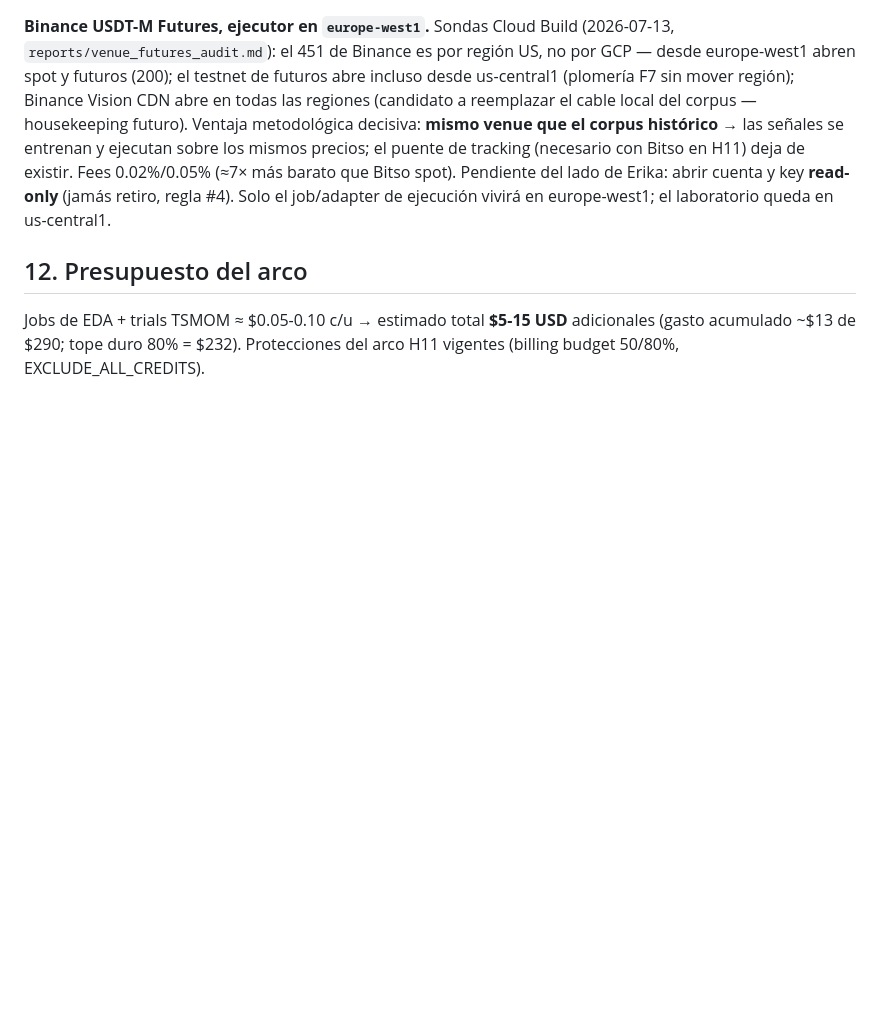
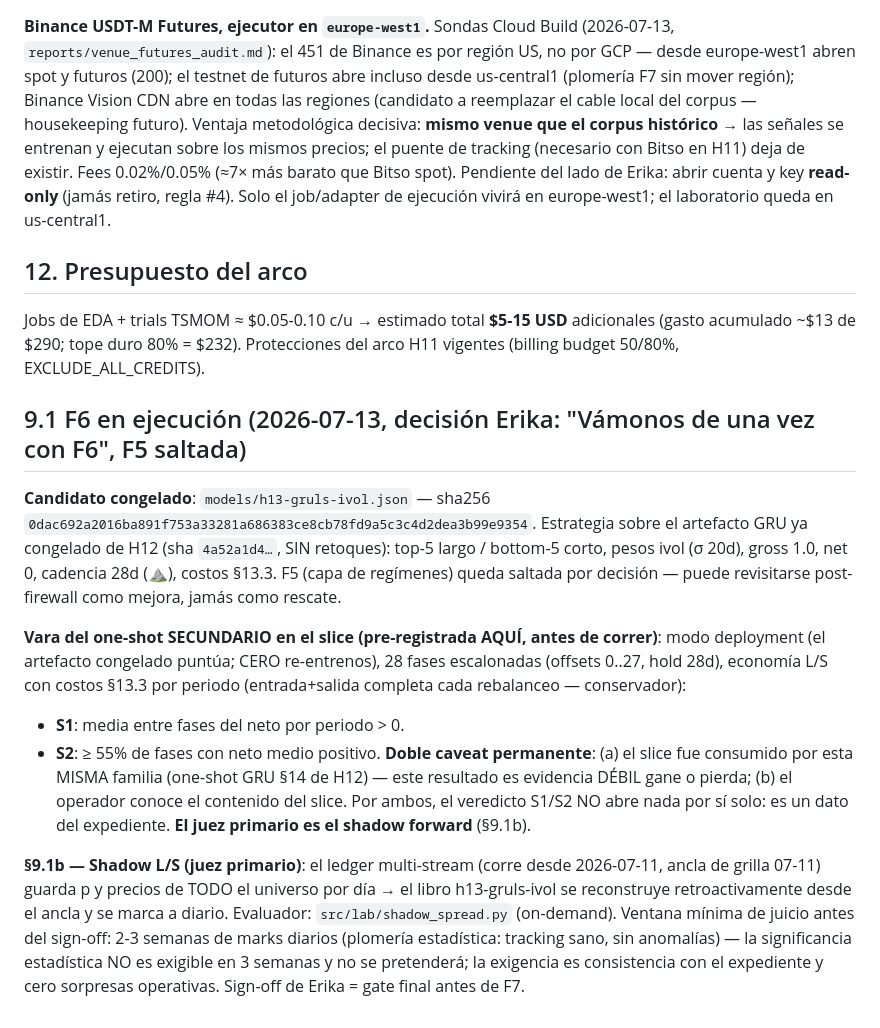
Before and after one commit to tinmarin-do/hermes, a Markdown page: docs/DESIGN_H13_trend_absolute.md, the part around the change. GitHub-like rendering; blank space fills up the shorter version.

Commit message:
docs(h13): §9.1 F6 — spec congelada h13-gruls-ivol (sha 0dac692a) + vara S1/S2 del slice secundario pre-registrada ANTES de correr + shadow L/S como juez primario
Co-Authored-By: Claude Fable 5 <noreply@anthropic.com>
Claude-Session: https://claude.ai/code/session_01Nmb63G8biUKCB4atGvP6ja

```diff
--- a/docs/DESIGN_H13_trend_absolute.md
+++ b/docs/DESIGN_H13_trend_absolute.md
@@ -232,3 +232,32 @@ europe-west1; el laboratorio queda en us-central1.
 Jobs de EDA + trials TSMOM ≈ $0.05-0.10 c/u → estimado total **$5-15 USD** adicionales
 (gasto acumulado ~$13 de $290; tope duro 80% = $232). Protecciones del arco H11 vigentes
 (billing budget 50/80%, EXCLUDE_ALL_CREDITS).
+
+## 9.1 F6 en ejecución (2026-07-13, decisión Erika: "Vámonos de una vez con F6", F5 saltada)
+
+**Candidato congelado**: `models/h13-gruls-ivol.json` —
+sha256 `0dac692a2016ba891f753a33281a686383ce8cb78fd9a5c3c4d2dea3b99e9354`.
+Estrategia sobre el artefacto GRU ya congelado de H12 (sha `4a52a1d4…`, SIN retoques):
+top-5 largo / bottom-5 corto, pesos ivol (σ 20d), gross 1.0, net 0, cadencia 28d (⛰️),
+costos §13.3. F5 (capa de regímenes) queda saltada por decisión — puede revisitarse
+post-firewall como mejora, jamás como rescate.
+
+**Vara del one-shot SECUNDARIO en el slice (pre-registrada AQUÍ, antes de correr)**:
+modo deployment (el artefacto congelado puntúa; CERO re-entrenos), 28 fases escalonadas
+(offsets 0..27, hold 28d), economía L/S con costos §13.3 por periodo (entrada+salida
+completa cada rebalanceo — conservador):
+- **S1**: media entre fases del neto por periodo > 0.
+- **S2**: ≥ 55% de fases con neto medio positivo.
+**Doble caveat permanente**: (a) el slice fue consumido por esta MISMA familia (one-shot
+GRU §14 de H12) — este resultado es evidencia DÉBIL gane o pierda; (b) el operador
+conoce el contenido del slice. Por ambos, el veredicto S1/S2 NO abre nada por sí solo:
+es un dato del expediente. **El juez primario es el shadow forward** (§9.1b).
+
+**§9.1b — Shadow L/S (juez primario)**: el ledger multi-stream (corre desde 2026-07-11,
+ancla de grilla 07-11) guarda p y precios de TODO el universo por día → el libro
+h13-gruls-ivol se reconstruye retroactivamente desde el ancla y se marca a diario.
+Evaluador: `src/lab/shadow_spread.py` (on-demand). Ventana mínima de juicio antes del
+sign-off: 2-3 semanas de marks diarios (plomería estadística: tracking sano, sin
+anomalías) — la significancia estadística NO es exigible en 3 semanas y no se
+pretenderá; la exigencia es consistencia con el expediente y cero sorpresas
+operativas. Sign-off de Erika = gate final antes de F7.
```
